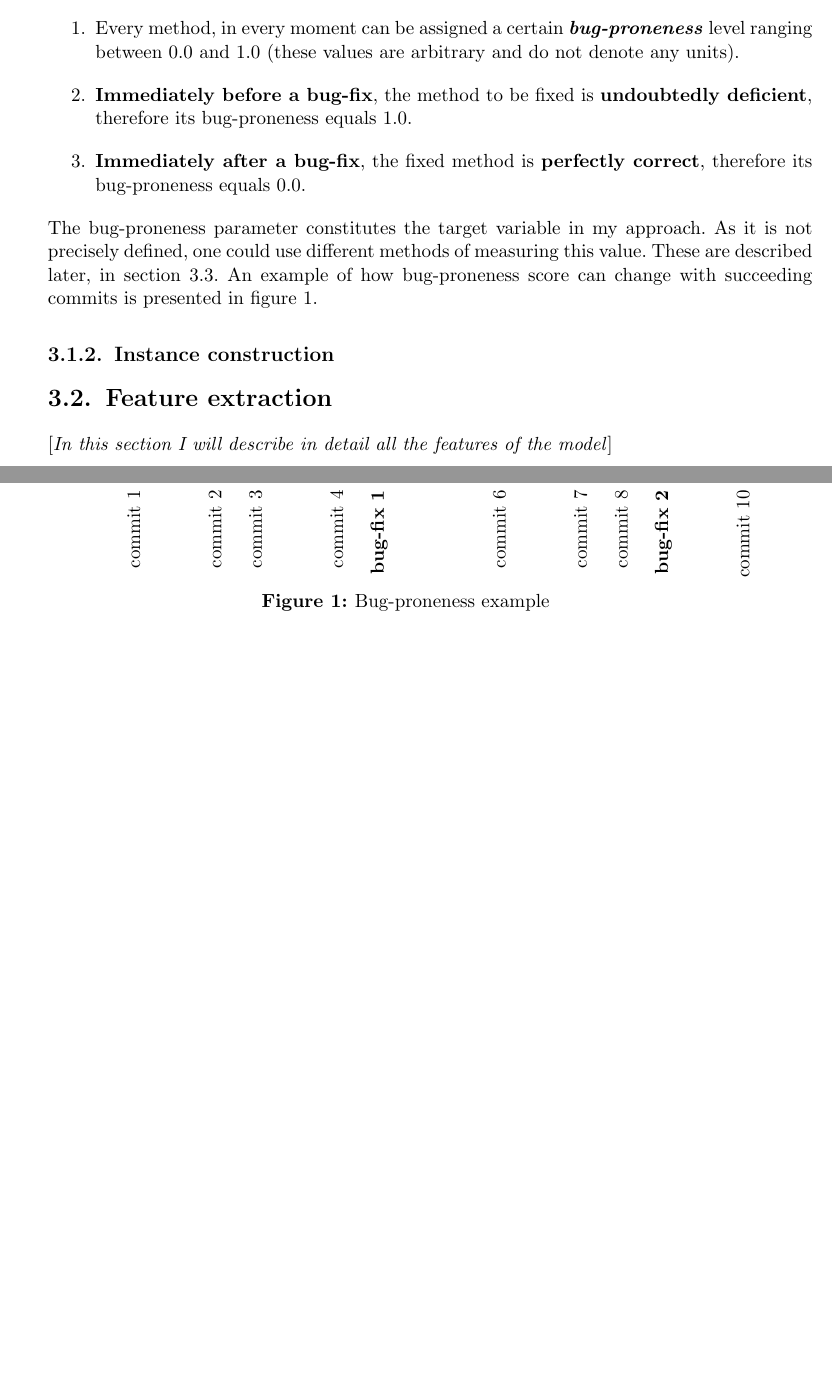
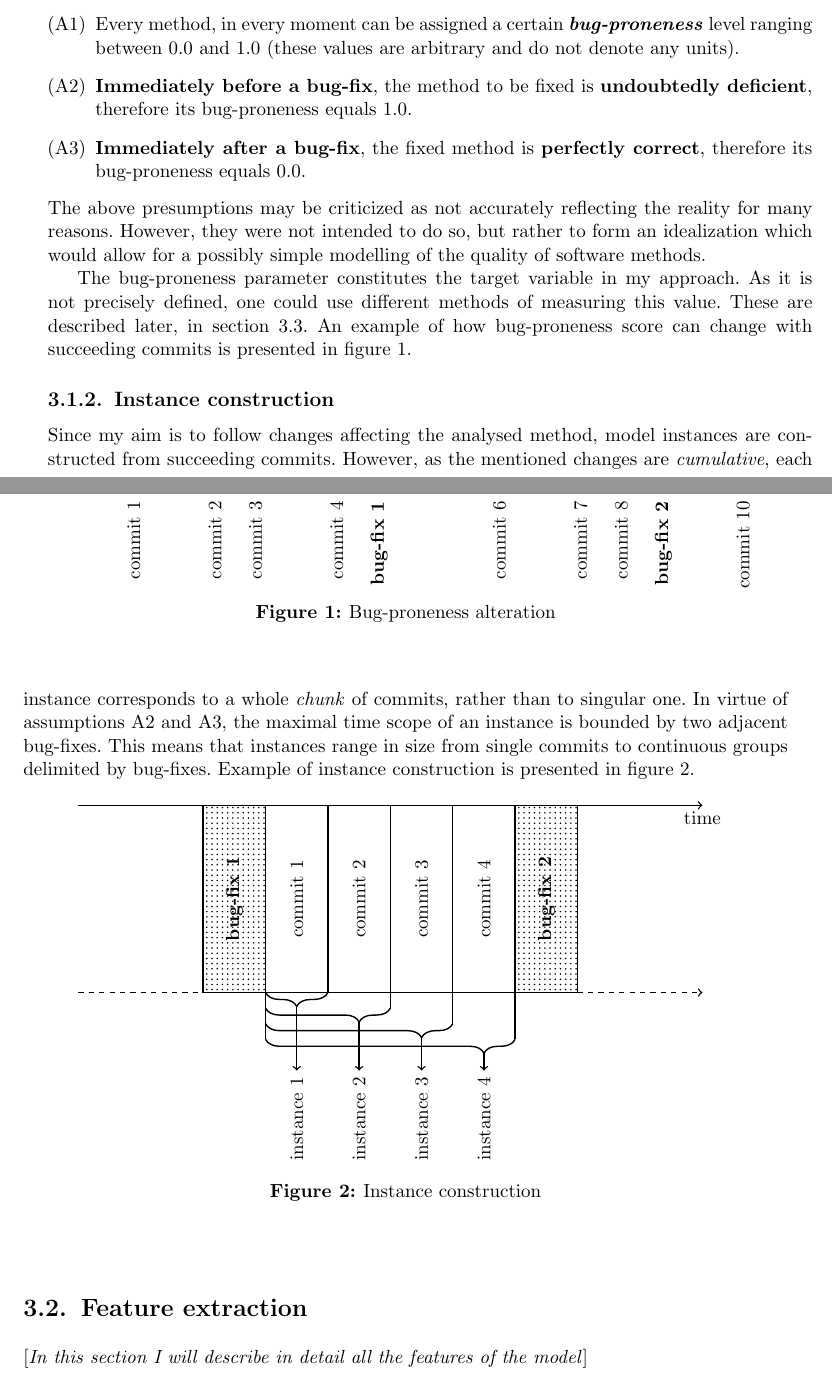
Before and after one commit to Wiezzel/thesis, a LaTeX thesis (thesis.tex, which reads instance_construction.tex): two parts of pages 17 and 18 of 28 before the commit and two parts of pages 17 and 18 of 30 after it, joined at a grey line, cut so that both start at the same text, the shorter picture padded with empty space. Compiled offline with pdfLaTeX.

Commit message:
Instance construction details.

```diff
--- /dev/null
+++ b/instance_construction.tex
@@ -0,0 +1,45 @@
+\begin{tikzpicture}[x=1pt,y=-1pt,scale=36]
+	\draw [thick, ->] (0,0) -- (10,0);
+	\node [below] at (10,0) {time};
+	\draw [thick, dashed, ->] (0,3) -- (10,3);
+
+	\begin{scope}[xshift=2pt,y=-3pt]
+		\draw [thick,pattern=dots] (0,0) rectangle (1,1);
+		\draw [thick] (1,0) rectangle (2,1);
+		\draw [thick] (2,0) rectangle (3,1);
+		\draw [thick] (3,0) rectangle (4,1);
+		\draw [thick] (4,0) rectangle (5,1);
+		\draw [thick,pattern=dots] (5,0) rectangle (6,1);
+
+		\node [rotate=90.00] at (0.5,0.5) {\textbf{bug-fix 1}};
+		\node [rotate=90.00] at (1.5,0.5) {commit 1};
+		\node [rotate=90.00] at (2.5,0.5) {commit 2};
+		\node [rotate=90.00] at (3.5,0.5) {commit 3};
+		\node [rotate=90.00] at (4.5,0.5) {commit 4};
+		\node [rotate=90.00] at (5.5,0.5) {\textbf{bug-fix 2}};
+	\end{scope}
+
+	\begin{scope}[xshift=2pt,yshift=-3pt]
+		\draw [thick,decorate,decoration={brace,amplitude=8pt,mirror}](1,0) -- (2,0);
+		\draw [thick,->] (1.5,0.22) -- (1.5,1.25);
+		\node [rotate=90.00] at (1.5, 1.25) [left] {instance 1};
+
+		\draw [thick,decorate,decoration={brace,amplitude=8pt,aspect=0.75,mirror}](1,0.25) -- (3,0.25);
+		\draw [thick] (1,0) -- (1,0.25);
+		\draw [thick] (3,0) -- (3,0.25);
+		\draw [thick,->] (2.5,0.47) -- (2.5,1.25);
+		\node [rotate=90.00] at (2.5, 1.25) [left] {instance 2};
+
+		\draw [thick,decorate,decoration={brace,amplitude=8pt,aspect=0.8333333,mirror}](1,0.5) -- (4,0.5);
+		\draw [thick] (1,0) -- (1,0.5);
+		\draw [thick] (4,0) -- (4,0.5);
+		\draw [thick,->] (3.5,0.72) -- (3.5,1.25);
+		\node [rotate=90.00] at (3.5, 1.25) [left] {instance 3};
+
+		\draw [thick,decorate,decoration={brace,amplitude=8pt,aspect=0.875,mirror}](1,0.75) -- (5,0.75);
+		\draw [thick] (1,0) -- (1,0.75);
+		\draw [thick] (5,0) -- (5,0.75);
+		\draw [thick,->] (4.5,0.97) -- (4.5,1.25);
+		\node [rotate=90.00] at (4.5, 1.25) [left] {instance 4};
+	\end{scope}
+\end{tikzpicture}
--- a/thesis.tex
+++ b/thesis.tex
@@ -5,6 +5,7 @@
 \usepackage{caption}
 \usepackage{changepage}
 \usepackage{chngcntr}
+\usepackage{enumitem}
 \usepackage{float}
 \usepackage[utf8]{inputenc}
 \usepackage{ltxtable}
@@ -13,6 +14,10 @@
 \usepackage{polski}
 \usepackage{soul}
 \usepackage{tikz}
+
+\usetikzlibrary{arrows}
+\usetikzlibrary{decorations.pathreplacing}
+\usetikzlibrary{patterns}
 
 \author{Adam Wierzbicki}
 \nralbumu{306441}
@@ -240,22 +245,33 @@ Underlying assumptions and a general outline of the model is presented in sectio
 \subsection{General assumptions}
 \label{sec:general_assumptions}
 Design of the further described model relies on the following fundamental assumptions:
-\begin{enumerate}
+\begin{enumerate}[label=(A\arabic*)]
 	\item Every method, in every moment can be assigned a certain \textbf{\emph{bug-proneness}} level ranging between 0.0 and 1.0 (these values are arbitrary and do not denote any units).
 	\item \textbf{Immediately before a bug-fix}, the method to be fixed is \textbf{undoubtedly deficient}, therefore its bug-proneness equals 1.0.
 	\item \textbf{Immediately after a bug-fix}, the fixed method is \textbf{perfectly correct}, therefore its bug-proneness equals 0.0.
 \end{enumerate}
+The above presumptions may be criticized as not accurately reflecting the reality for many reasons. However, they were not intended to do so, but rather to form an idealization which would allow for a possibly simple modelling of the quality of software methods.
+
 The bug-proneness parameter constitutes the target variable in my approach. As it is not precisely defined, one could use different methods of measuring this value. These are described later, in section \ref{sec:bug-proneness}. An example of how bug-proneness score can change with succeeding commits is presented in figure \ref{fig:bug_proneness}.
 
 \begin{figure}[h]
 \centering
 \input{bug_proneness.tex}
-\caption{Bug-proneness example}
+\caption{Bug-proneness alteration}
 \label{fig:bug_proneness}
 \end{figure}
 
 \subsection{Instance construction}
 \label{sec:instance_construction}
+
+Since my aim is to follow changes affecting the analysed method, model instances are constructed from succeeding commits. However, as the mentioned changes are \emph{cumulative}, each instance corresponds to a whole \emph{chunk} of commits, rather than to singular one. In virtue of assumptions A2 and A3, the maximal time scope of an instance is bounded by two adjacent bug-fixes. This means that instances range in size from single commits to continuous groups delimited by bug-fixes. Example of instance construction is presented in figure \ref{fig:instance_construction}.
+
+\begin{figure}[h]
+\centering
+\input{instance_construction.tex}
+\caption{Instance construction}
+\label{fig:instance_construction}
+\end{figure}
 
 \section{Feature extraction}
 \label{sec:feature_extraction}
```
